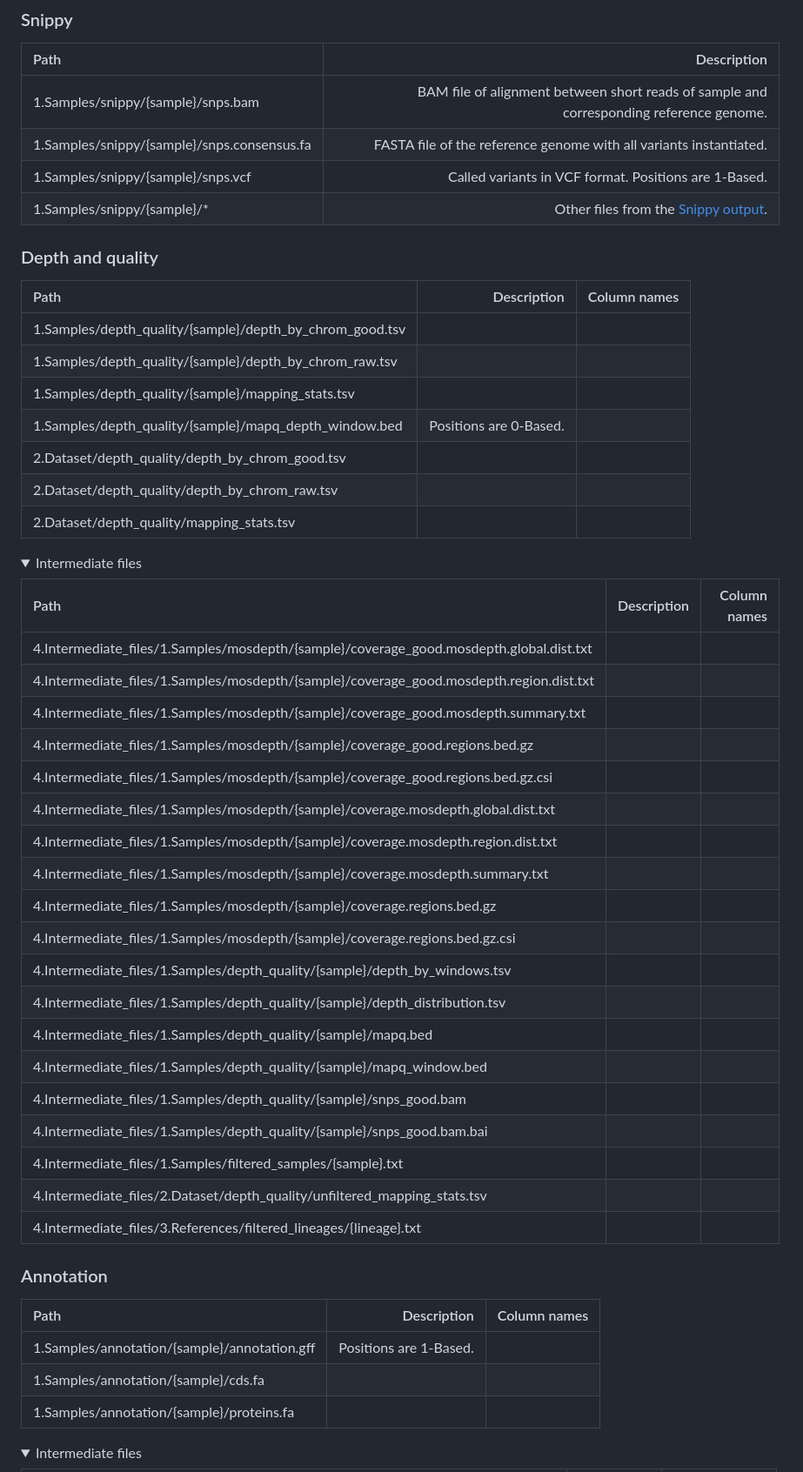
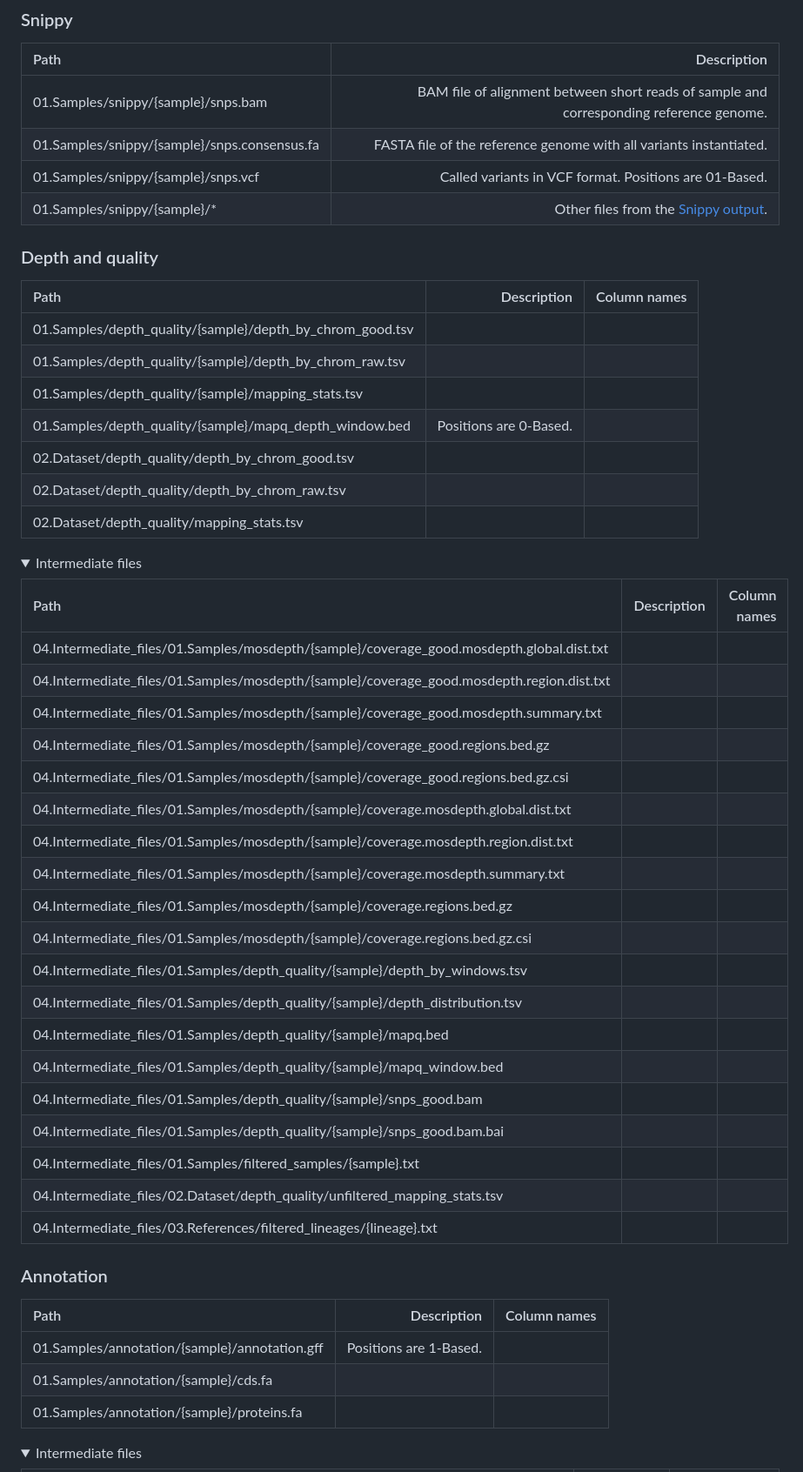
Before and after one commit to magwenelab/WeavePop, a Markdown page: README.md, the part around one of its changes. Shown at 87% size. Rendered like a GitHub page; folded sections open.

```diff
--- a/README.md
+++ b/README.md
@@ -121,48 +124,48 @@ The environments for particular software used in Snakemake rules are installed b
 
 | Path | Description |
 | :---------------- | ----: |
-| 1.Samples/snippy/{sample}/snps.bam | BAM file of alignment between short reads of sample and corresponding reference genome. |
-| 1.Samples/snippy/{sample}/snps.consensus.fa | FASTA file of the reference genome with all variants instantiated. |
-| 1.Samples/snippy/{sample}/snps.vcf | Called variants in VCF format. Positions are 1-Based.|
-| 1.Samples/snippy/{sample}/* | Other files from the [Snippy output](https://github.com/tseemann/snippy?tab=readme-ov-file#output-files).|
+| 01.Samples/snippy/{sample}/snps.bam | BAM file of alignment between short reads of sample and corresponding reference genome. |
+| 01.Samples/snippy/{sample}/snps.consensus.fa | FASTA file of the reference genome with all variants instantiated. |
+| 01.Samples/snippy/{sample}/snps.vcf | Called variants in VCF format. Positions are 01-Based.|
+| 01.Samples/snippy/{sample}/* | Other files from the [Snippy output](https://github.com/tseemann/snippy?tab=readme-ov-file#output-files).|
 
 
 ### Depth and quality
 
 | Path | Description | Column names |
 | :---------------- | ----: |----: |
-| 1.Samples/depth_quality/{sample}/depth_by_chrom_good.tsv
-| 1.Samples/depth_quality/{sample}/depth_by_chrom_raw.tsv
-| 1.Samples/depth_quality/{sample}/mapping_stats.tsv
-| 1.Samples/depth_quality/{sample}/mapq_depth_window.bed | Positions are 0-Based.
-| 2.Dataset/depth_quality/depth_by_chrom_good.tsv
-| 2.Dataset/depth_quality/depth_by_chrom_raw.tsv
-| 2.Dataset/depth_quality/mapping_stats.tsv
+| 01.Samples/depth_quality/{sample}/depth_by_chrom_good.tsv
+| 01.Samples/depth_quality/{sample}/depth_by_chrom_raw.tsv
+| 01.Samples/depth_quality/{sample}/mapping_stats.tsv
+| 01.Samples/depth_quality/{sample}/mapq_depth_window.bed | Positions are 0-Based.
+| 02.Dataset/depth_quality/depth_by_chrom_good.tsv
+| 02.Dataset/depth_quality/depth_by_chrom_raw.tsv
+| 02.Dataset/depth_quality/mapping_stats.tsv
 
 <details>
 <summary> Intermediate files </summary>
 
 | Path | Description | Column names |
 | :---------------- | ----: |----: |
-| 4.Intermediate_files/1.Samples/mosdepth/{sample}/coverage_good.mosdepth.global.dist.txt
-| 4.Intermediate_files/1.Samples/mosdepth/{sample}/coverage_good.mosdepth.region.dist.txt
-| 4.Intermediate_files/1.Samples/mosdepth/{sample}/coverage_good.mosdepth.summary.txt
-| 4.Intermediate_files/1.Samples/mosdepth/{sample}/coverage_good.regions.bed.gz
-| 4.Intermediate_files/1.Samples/mosdepth/{sample}/coverage_good.regions.bed.gz.csi
-| 4.Intermediate_files/1.Samples/mosdepth/{sample}/coverage.mosdepth.global.dist.txt
-| 4.Intermediate_files/1.Samples/mosdepth/{sample}/coverage.mosdepth.region.dist.txt
-| 4.Intermediate_files/1.Samples/mosdepth/{sample}/coverage.mosdepth.summary.txt
-| 4.Intermediate_files/1.Samples/mosdepth/{sample}/coverage.regions.bed.gz
-| 4.Intermediate_files/1.Samples/mosdepth/{sample}/coverage.regions.bed.gz.csi
-| 4.Intermediate_files/1.Samples/depth_quality/{sample}/depth_by_windows.tsv
-| 4.Intermediate_files/1.Samples/depth_quality/{sample}/depth_distribution.tsv
-| 4.Intermediate_files/1.Samples/depth_quality/{sample}/mapq.bed
-| 4.Intermediate_files/1.Samples/depth_quality/{sample}/mapq_window.bed
-| 4.Intermediate_files/1.Samples/depth_quality/{sample}/snps_good.bam
-| 4.Intermediate_files/1.Samples/depth_quality/{sample}/snps_good.bam.bai
-| 4.Intermediate_files/1.Samples/filtered_samples/{sample}.txt
-| 4.Intermediate_files/2.Dataset/depth_quality/unfiltered_mapping_stats.tsv
-| 4.Intermediate_files/3.References/filtered_lineages/{lineage}.txt
+| 04.Intermediate_files/01.Samples/mosdepth/{sample}/coverage_good.mosdepth.global.dist.txt
+| 04.Intermediate_files/01.Samples/mosdepth/{sample}/coverage_good.mosdepth.region.dist.txt
+| 04.Intermediate_files/01.Samples/mosdepth/{sample}/coverage_good.mosdepth.summary.txt
+| 04.Intermediate_files/01.Samples/mosdepth/{sample}/coverage_good.regions.bed.gz
+| 04.Intermediate_files/01.Samples/mosdepth/{sample}/coverage_good.regions.bed.gz.csi
+| 04.Intermediate_files/01.Samples/mosdepth/{sample}/coverage.mosdepth.global.dist.txt
+| 04.Intermediate_files/01.Samples/mosdepth/{sample}/coverage.mosdepth.region.dist.txt
+| 04.Intermediate_files/01.Samples/mosdepth/{sample}/coverage.mosdepth.summary.txt
+| 04.Intermediate_files/01.Samples/mosdepth/{sample}/coverage.regions.bed.gz
+| 04.Intermediate_files/01.Samples/mosdepth/{sample}/coverage.regions.bed.gz.csi
+| 04.Intermediate_files/01.Samples/depth_quality/{sample}/depth_by_windows.tsv
+| 04.Intermediate_files/01.Samples/depth_quality/{sample}/depth_distribution.tsv
+| 04.Intermediate_files/01.Samples/depth_quality/{sample}/mapq.bed
+| 04.Intermediate_files/01.Samples/depth_quality/{sample}/mapq_window.bed
+| 04.Intermediate_files/01.Samples/depth_quality/{sample}/snps_good.bam
+| 04.Intermediate_files/01.Samples/depth_quality/{sample}/snps_good.bam.bai
+| 04.Intermediate_files/01.Samples/filtered_samples/{sample}.txt
+| 04.Intermediate_files/02.Dataset/depth_quality/unfiltered_mapping_stats.tsv
+| 04.Intermediate_files/03.References/filtered_lineages/{lineage}.txt
 
 </details>
 
@@ -170,9 +173,9 @@ The environments for particular software used in Snakemake rules are installed b
 
 | Path | Description | Column names |
 | :---------------- | ----: |----: |
-| 1.Samples/annotation/{sample}/annotation.gff | Positions are 1-Based.
-| 1.Samples/annotation/{sample}/cds.fa
-| 1.Samples/annotation/{sample}/proteins.fa
+| 01.Samples/annotation/{sample}/annotation.gff | Positions are 1-Based.
+| 01.Samples/annotation/{sample}/cds.fa
+| 01.Samples/annotation/{sample}/proteins.fa
 
 <details>
 <summary> Intermediate files </summary>
```
Also changed, not shown: other parts of README.md (+79 -75 lines).
